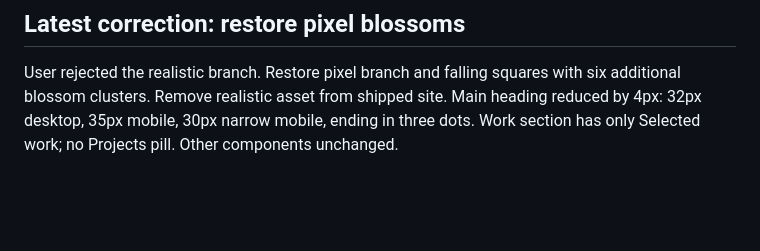
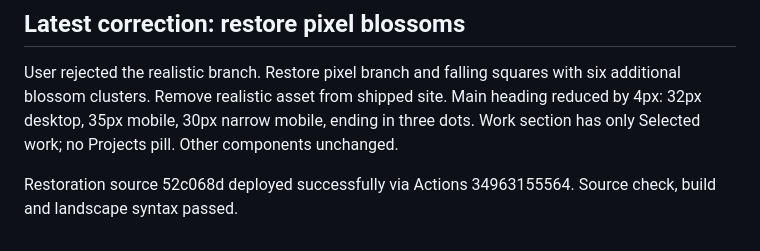
Before and after one commit to maitreyi0002-beep/maitreyi-portfolio, a Markdown page: docs/STATUS.md, the part around the change. Rendered like a GitHub page; blank space fills up the shorter version.

Commit message:
Record pixel restoration deployment

```diff
--- a/docs/STATUS.md
+++ b/docs/STATUS.md
@@ -46,3 +46,5 @@ Source check, build and landscape JavaScript syntax passed; light header inspect
 
 ## Latest correction: restore pixel blossoms
 User rejected the realistic branch. Restore pixel branch and falling squares with six additional blossom clusters. Remove realistic asset from shipped site. Main heading reduced by 4px: 32px desktop, 35px mobile, 30px narrow mobile, ending in three dots. Work section has only Selected work; no Projects pill. Other components unchanged.
+
+Restoration source 52c068d deployed successfully via Actions 34963155564. Source check, build and landscape syntax passed.
```
